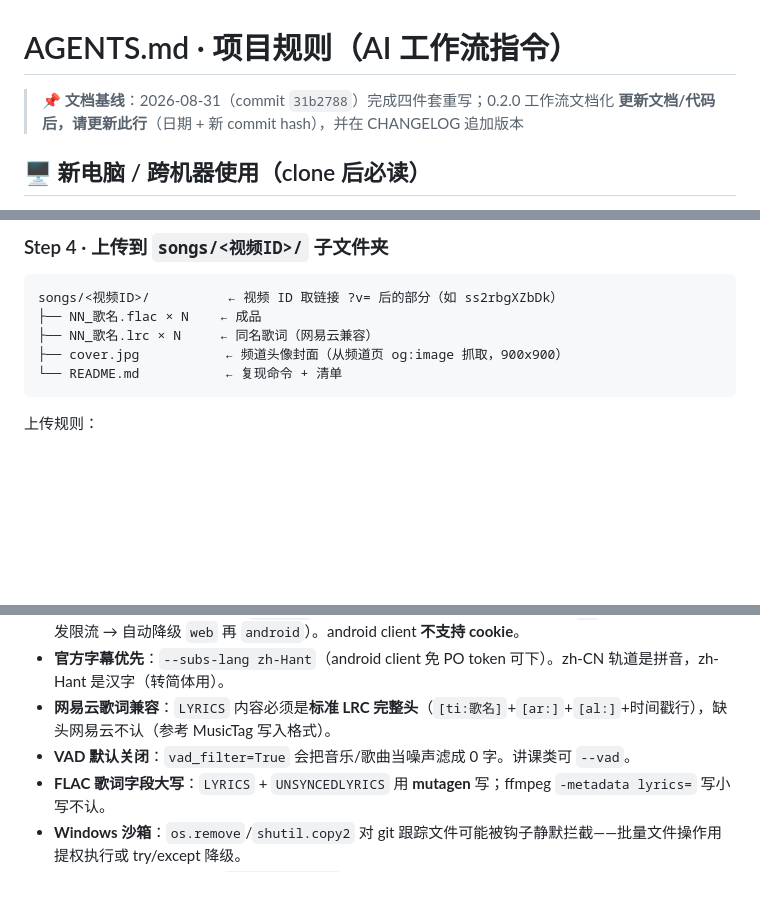
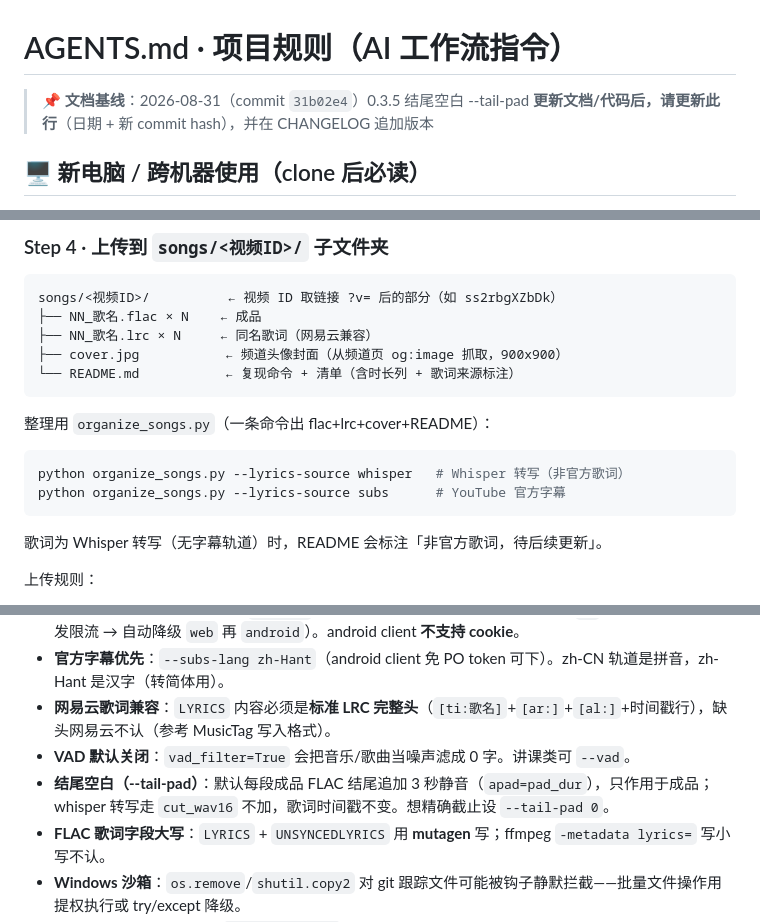
Before and after one commit to Simiely/video-split-flac, a Markdown page: AGENTS.md, 3 parts joined by grey strips. Drawn GitHub-style; blank space fills up the shorter version.

Commit message:
feat(0.3.8): 流程固化 organize_songs + 歌词非官方标注

````diff
--- a/AGENTS.md
+++ b/AGENTS.md
@@ -1,6 +1,6 @@
 # AGENTS.md · 项目规则（AI 工作流指令）
 
-> 📌 **文档基线**：2026-08-31（commit `31b2788`）完成四件套重写；0.2.0 工作流文档化
+> 📌 **文档基线**：2026-08-31（commit `31b02e4`）0.3.5 结尾空白 --tail-pad
 > **更新文档/代码后，请更新此行**（日期 + 新 commit hash），并在 CHANGELOG 追加版本
 
 ## 🖥️ 新电脑 / 跨机器使用（clone 后必读）
@@ -70,8 +70,15 @@ songs/<视频ID>/          ← 视频 ID 取链接 ?v= 后的部分（如 ss2rbg
 ├── NN_歌名.flac × N    ← 成品
 ├── NN_歌名.lrc × N     ← 同名歌词（网易云兼容）
 ├── cover.jpg           ← 频道头像封面（从频道页 og:image 抓取，900x900）
-└── README.md           ← 复现命令 + 清单
+└── README.md           ← 复现命令 + 清单（含时长列 + 歌词来源标注）
 ```
+
+整理用 `organize_songs.py`（一条命令出 flac+lrc+cover+README）：
+```bash
+python organize_songs.py --lyrics-source whisper   # Whisper 转写（非官方歌词）
+python organize_songs.py --lyrics-source subs      # YouTube 官方字幕
+```
+歌词为 Whisper 转写（无字幕轨道）时，README 会标注「非官方歌词，待后续更新」。
 
 上传规则：
 - **小文件**（总量 <20MB）：git add + commit + push（走代理 `-c http.https://github.com.proxy=http://127.0.0.1:7890`）
@@ -95,6 +102,7 @@ songs/<视频ID>/          ← 视频 ID 取链接 ?v= 后的部分（如 ss2rbg
 - **官方字幕优先**：`--subs-lang zh-Hant`（android client 免 PO token 可下）。zh-CN 轨道是拼音，zh-Hant 是汉字（转简体用）。
 - **网易云歌词兼容**：`LYRICS` 内容必须是**标准 LRC 完整头**（`[ti:歌名]`+`[ar:]`+`[al:]`+时间戳行），缺头网易云不认（参考 MusicTag 写入格式）。
 - **VAD 默认关闭**：`vad_filter=True` 会把音乐/歌曲当噪声滤成 0 字。讲课类可 `--vad`。
+- **结尾空白（--tail-pad）**：默认每段成品 FLAC 结尾追加 3 秒静音（`apad=pad_dur`），只作用于成品；whisper 转写走 `cut_wav16` 不加，歌词时间戳不变。想精确截止设 `--tail-pad 0`。
 - **FLAC 歌词字段大写**：`LYRICS` + `UNSYNCEDLYRICS` 用 **mutagen** 写；ffmpeg `-metadata lyrics=` 写小写不认。
 - **Windows 沙箱**：`os.remove`/`shutil.copy2` 对 git 跟踪文件可能被钩子静默拦截——批量文件操作用提权执行或 try/except 降级。
 - **本机网络**：境外流量代理 `127.0.0.1:7890`；GitHub API 用 node fetch 直连（不用 curl/git）；curl/git 子进程访问境外常被 Clash 分流拦成 000/断连。
````
